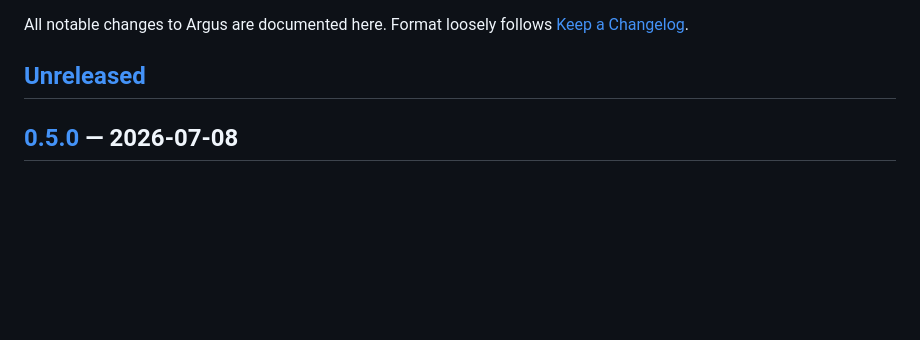
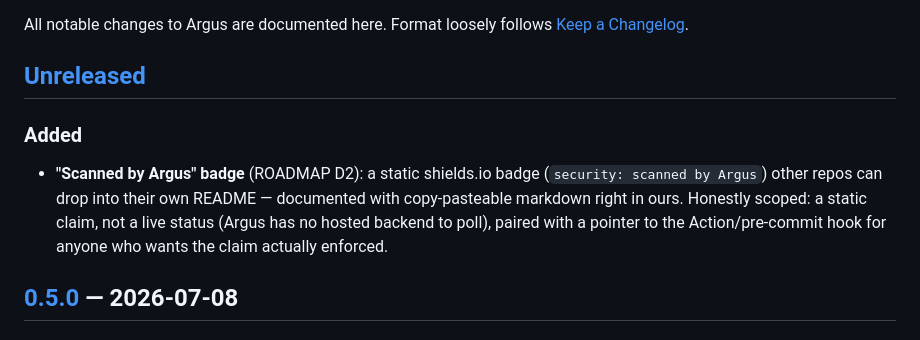
Before and after one commit to Sarthak-47/ARGUS, a Markdown page: CHANGELOG.md, the part around the change. GitHub-like rendering; blank space fills up the shorter version.

```diff
--- a/CHANGELOG.md
+++ b/CHANGELOG.md
@@ -4,6 +4,14 @@ All notable changes to Argus are documented here. Format loosely follows
 [Keep a Changelog](https://keepachangelog.com/en/1.0.0/).
 
 ## [Unreleased]
+
+### Added
+- **"Scanned by Argus" badge** (ROADMAP D2): a static shields.io badge
+  (`security: scanned by Argus`) other repos can drop into their own README —
+  documented with copy-pasteable markdown right in ours. Honestly scoped: a
+  static claim, not a live status (Argus has no hosted backend to poll), paired
+  with a pointer to the Action/pre-commit hook for anyone who wants the claim
+  actually enforced.
 
 ## [0.5.0] — 2026-07-08
 
```
Also changed, not shown: ROADMAP.md (+3 -3 lines), 1 other file.
